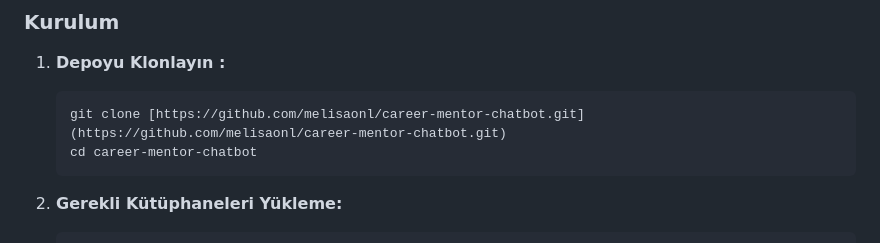
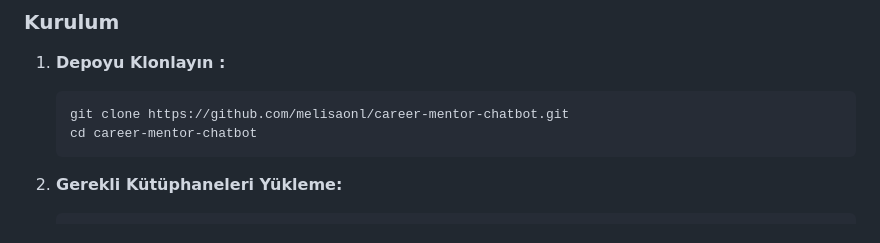
Before and after one commit to melisaonl/career-mentor-chatbot, a Markdown page: README.md, the part around the change. Drawn GitHub-style.

````diff
--- a/README.md
+++ b/README.md
@@ -40,7 +40,7 @@ Sistem, **dört farklı kariyer veri setinden elde edilen zengin ve ilişkisel b
 
 1.  **Depoyu Klonlayın :**
     ```bash
-    git clone [https://github.com/melisaonl/career-mentor-chatbot.git](https://github.com/melisaonl/career-mentor-chatbot.git)
+    git clone https://github.com/melisaonl/career-mentor-chatbot.git
     cd career-mentor-chatbot
     ```
 
````
